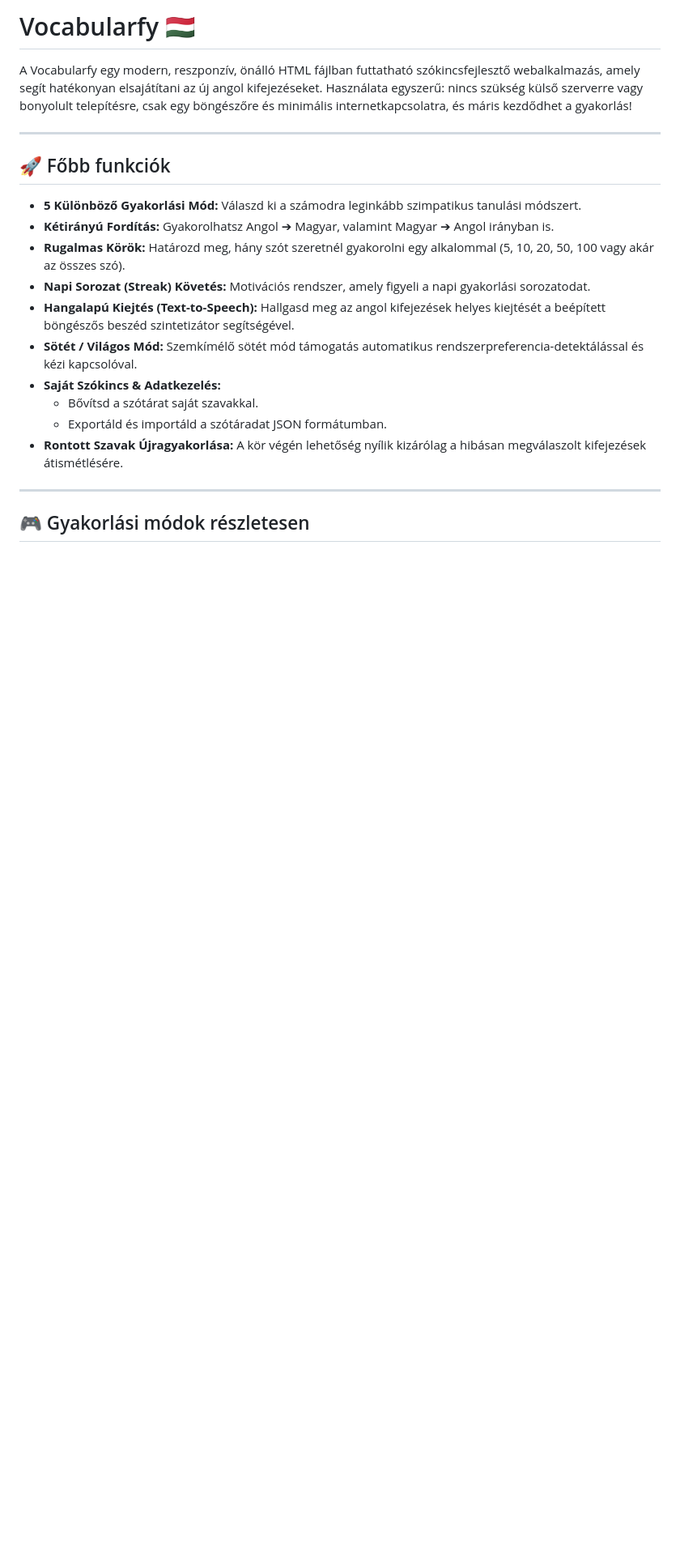
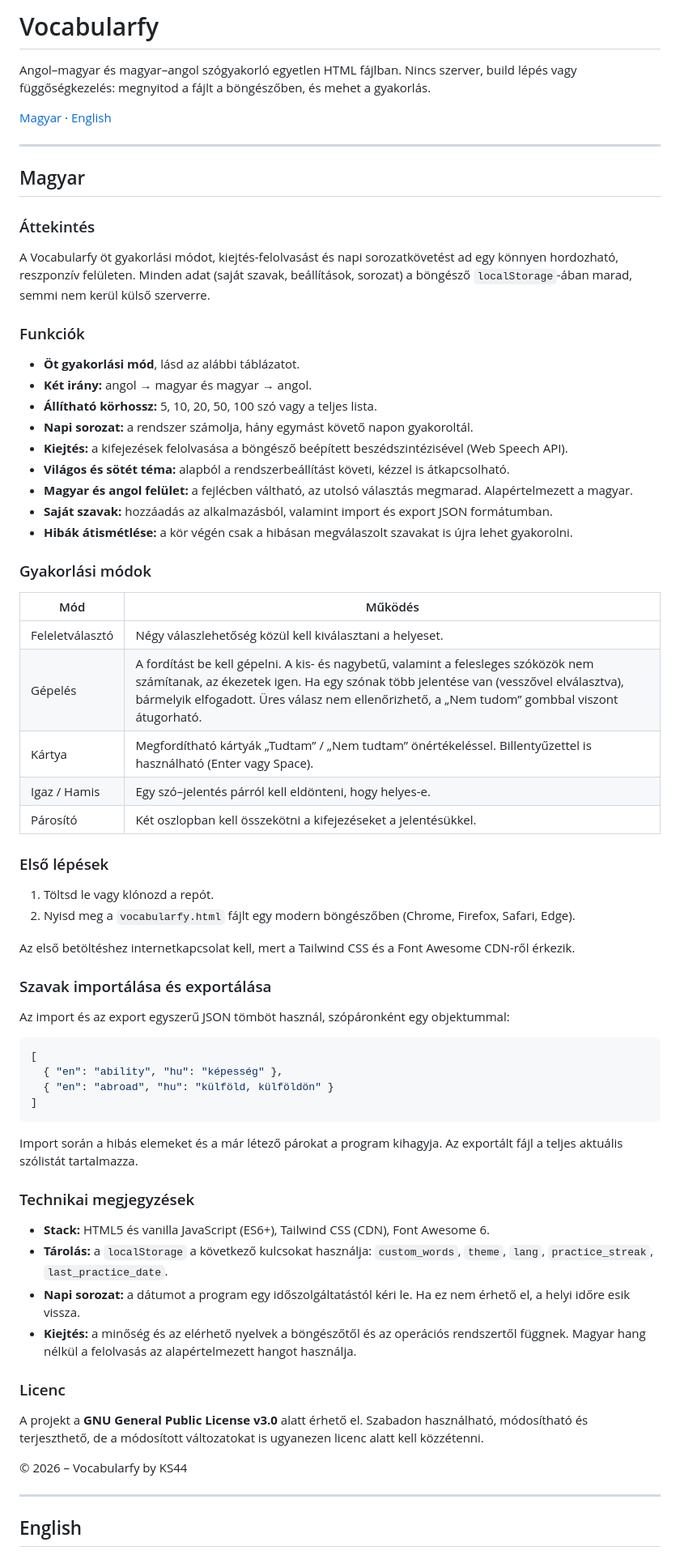
Before and after one commit to KS44HUN/Vocabularfy, a Markdown page: README.md, the part around one of its changes. Shown at 81% size. Rendered like a GitHub page; blank space fills up the shorter version.

````diff
--- a/README.md
+++ b/README.md
@@ -1,23 +1,73 @@
-# Vocabularfy 🇭🇺
+# Vocabularfy
 
-A Vocabularfy egy modern, reszponzív, önálló HTML fájlban futtatható szókincsfejlesztő webalkalmazás, amely segít hatékonyan elsajátítani az új angol kifejezéseket. Használata egyszerű: nincs szükség külső szerverre vagy bonyolult telepítésre, csak egy böngészőre és minimális internetkapcsolatra, és máris kezdődhet a gyakorlás!
+Angol–magyar és magyar–angol szógyakorló egyetlen HTML fájlban. Nincs szerver, build lépés vagy függőségkezelés: megnyitod a fájlt a böngészőben, és mehet a gyakorlás.
+
+[Magyar](#magyar) · [English](#english)
 
 ---
 
-## 🚀 Főbb funkciók
+## Magyar
 
-* **5 Különböző Gyakorlási Mód:** Válaszd ki a számodra leginkább szimpatikus tanulási módszert.
-* **Kétirányú Fordítás:** Gyakorolhatsz Angol ➔ Magyar, valamint Magyar ➔ Angol irányban is.
-* **Rugalmas Körök:** Határozd meg, hány szót szeretnél gyakorolni egy alkalommal (5, 10, 20, 50, 100 vagy akár az összes szó).
-* **Napi Sorozat (Streak) Követés:** Motivációs rendszer, amely figyeli a napi gyakorlási sorozatodat.
-* **Hangalapú Kiejtés (Text-to-Speech):** Hallgasd meg az angol kifejezések helyes kiejtését a beépített böngészős beszéd szintetizátor segítségével.
-* **Sötét / Világos Mód:** Szemkímélő sötét mód támogatás automatikus rendszerpreferencia-detektálással és kézi kapcsolóval.
-* **Saját Szókincs & Adatkezelés:**
-  * Bővítsd a szótárat saját szavakkal.
-  * Exportáld és importáld a szótáradat JSON formátumban.
-* **Rontott Szavak Újragyakorlása:** A kör végén lehetőség nyílik kizárólag a hibásan megválaszolt kifejezések átismétlésére.
+### Áttekintés
+
+A Vocabularfy öt gyakorlási módot, kiejtés-felolvasást és napi sorozatkövetést ad egy könnyen hordozható, reszponzív felületen. Minden adat (saját szavak, beállítások, sorozat) a böngésző `localStorage`-ában marad, semmi nem kerül külső szerverre.
+
+### Funkciók
+
+- **Öt gyakorlási mód**, lásd az alábbi táblázatot.
+- **Két irány:** angol → magyar és magyar → angol.
+- **Állítható körhossz:** 5, 10, 20, 50, 100 szó vagy a teljes lista.
+- **Napi sorozat:** a rendszer számolja, hány egymást követő napon gyakoroltál.
+- **Kiejtés:** a kifejezések felolvasása a böngésző beépített beszédszintézisével (Web Speech API).
+- **Világos és sötét téma:** alapból a rendszerbeállítást követi, kézzel is átkapcsolható.
+- **Magyar és angol felület:** a fejlécben váltható, az utolsó választás megmarad. Alapértelmezett a magyar.
+- **Saját szavak:** hozzáadás az alkalmazásból, valamint import és export JSON formátumban.
+- **Hibák átismétlése:** a kör végén csak a hibásan megválaszolt szavakat is újra lehet gyakorolni.
+
+### Gyakorlási módok
+
+| Mód | Működés |
+| --- | --- |
+| Feleletválasztó | Négy válaszlehetőség közül kell kiválasztani a helyeset. |
+| Gépelés | A fordítást be kell gépelni. A kis- és nagybetű, valamint a felesleges szóközök nem számítanak, az ékezetek igen. Ha egy szónak több jelentése van (vesszővel elválasztva), bármelyik elfogadott. Üres válasz nem ellenőrizhető, a „Nem tudom” gombbal viszont átugorható. |
+| Kártya | Megfordítható kártyák „Tudtam” / „Nem tudtam” önértékeléssel. Billentyűzettel is használható (Enter vagy Space). |
+| Igaz / Hamis | Egy szó–jelentés párról kell eldönteni, hogy helyes-e. |
+| Párosító | Két oszlopban kell összekötni a kifejezéseket a jelentésükkel. |
+
+### Első lépések
+
+1. Töltsd le vagy klónozd a repót.
+2. Nyisd meg a `vocabularfy.html` fájlt egy modern böngészőben (Chrome, Firefox, Safari, Edge).
+
+Az első betöltéshez internetkapcsolat kell, mert a Tailwind CSS és a Font Awesome CDN-ről érkezik.
+
+### Szavak importálása és exportálása
+
+Az import és az export egyszerű JSON tömböt használ, szópáronként egy objektummal:
+
+```json
+[
+  { "en": "ability", "hu": "képesség" },
+  { "en": "abroad", "hu": "külföld, külföldön" }
+]
+```
+
+Import során a hibás elemeket és a már létező párokat a program kihagyja. Az exportált fájl a teljes aktuális szólistát tartalmazza.
+
+### Technikai megjegyzések
+
+- **Stack:** HTML5 és vanilla JavaScript (ES6+), Tailwind CSS (CDN), Font Awesome 6.
+- **Tárolás:** a `localStorage` a következő kulcsokat használja: `custom_words`, `theme`, `lang`, `practice_streak`, `last_practice_date`.
+- **Napi sorozat:** a dátumot a program egy időszolgáltatástól kéri le. Ha ez nem érhető el, a helyi időre esik vissza.
+- **Kiejtés:** a minőség és az elérhető nyelvek a böngészőtől és az operációs rendszertől függnek. Magyar hang nélkül a felolvasás az alapértelmezett hangot használja.
+
+### Licenc
+
+A projekt a **GNU General Public License v3.0** alatt érhető el. Szabadon használható, módosítható és terjeszthető, de a módosított változatokat is ugyanezen licenc alatt kell közzétenni.
+
+&copy; 2026 – Vocabularfy by KS44
 
 ---
 
-## 🎮 Gyakorlási módok részletesen
+## English
 
````
Also changed, not shown: other parts of README.md (+42 -66 lines).
